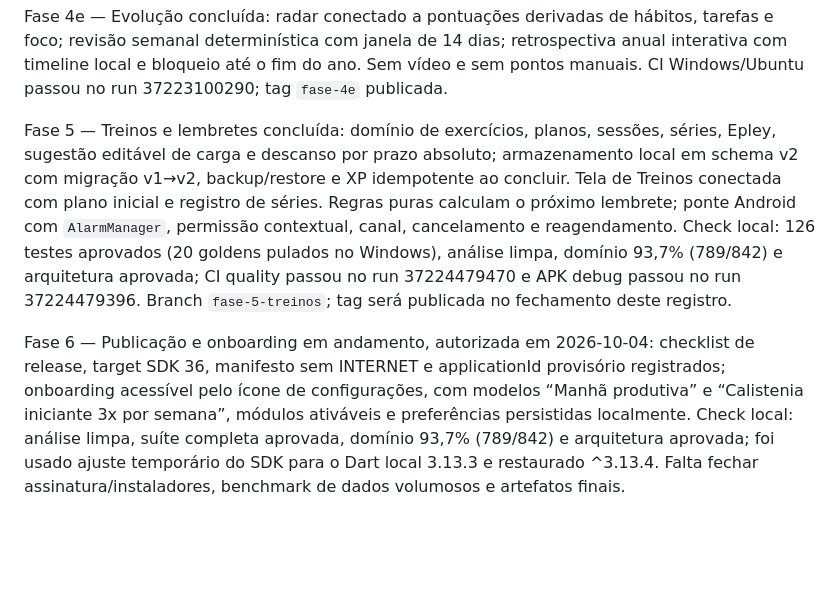
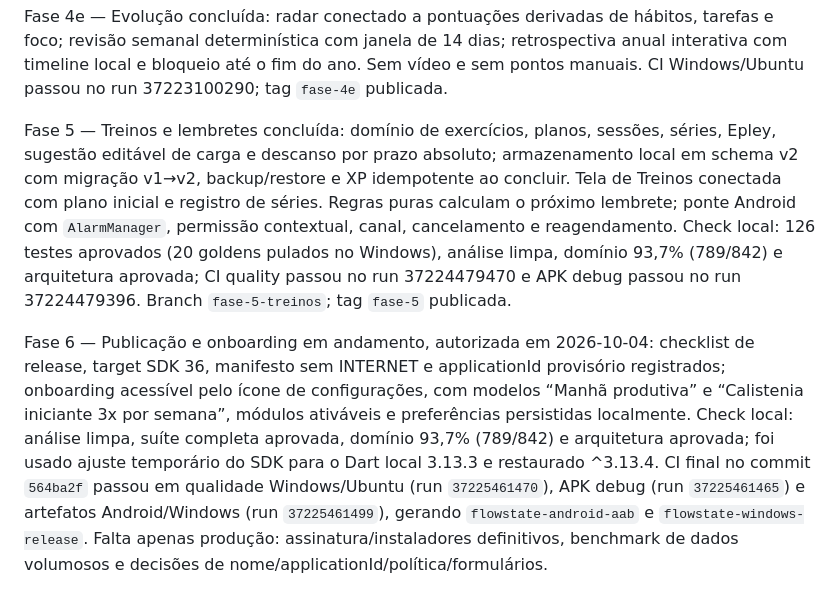
Before and after one commit to danielcdesk/flowstate-2, a Markdown page: docs/STATE.md, the part around the change. Drawn GitHub-style; blank space fills up the shorter version.

Commit message:
docs(release): record final validation artifacts

```diff
--- a/docs/STATE.md
+++ b/docs/STATE.md
@@ -21,6 +21,6 @@ Fase 4d — Foco concluída: sessões locais por prazo absoluto, recuperáveis a
 
 Fase 4e — Evolução concluída: radar conectado a pontuações derivadas de hábitos, tarefas e foco; revisão semanal determinística com janela de 14 dias; retrospectiva anual interativa com timeline local e bloqueio até o fim do ano. Sem vídeo e sem pontos manuais. CI Windows/Ubuntu passou no run 37223100290; tag `fase-4e` publicada.
 
-Fase 5 — Treinos e lembretes concluída: domínio de exercícios, planos, sessões, séries, Epley, sugestão editável de carga e descanso por prazo absoluto; armazenamento local em schema v2 com migração v1→v2, backup/restore e XP idempotente ao concluir. Tela de Treinos conectada com plano inicial e registro de séries. Regras puras calculam o próximo lembrete; ponte Android com `AlarmManager`, permissão contextual, canal, cancelamento e reagendamento. Check local: 126 testes aprovados (20 goldens pulados no Windows), análise limpa, domínio 93,7% (789/842) e arquitetura aprovada; CI quality passou no run 37224479470 e APK debug passou no run 37224479396. Branch `fase-5-treinos`; tag será publicada no fechamento deste registro.
+Fase 5 — Treinos e lembretes concluída: domínio de exercícios, planos, sessões, séries, Epley, sugestão editável de carga e descanso por prazo absoluto; armazenamento local em schema v2 com migração v1→v2, backup/restore e XP idempotente ao concluir. Tela de Treinos conectada com plano inicial e registro de séries. Regras puras calculam o próximo lembrete; ponte Android com `AlarmManager`, permissão contextual, canal, cancelamento e reagendamento. Check local: 126 testes aprovados (20 goldens pulados no Windows), análise limpa, domínio 93,7% (789/842) e arquitetura aprovada; CI quality passou no run 37224479470 e APK debug passou no run 37224479396. Branch `fase-5-treinos`; tag `fase-5` publicada.
 
-Fase 6 — Publicação e onboarding em andamento, autorizada em 2026-10-04: checklist de release, target SDK 36, manifesto sem INTERNET e applicationId provisório registrados; onboarding acessível pelo ícone de configurações, com modelos “Manhã produtiva” e “Calistenia iniciante 3x por semana”, módulos ativáveis e preferências persistidas localmente. Check local: análise limpa, suíte completa aprovada, domínio 93,7% (789/842) e arquitetura aprovada; foi usado ajuste temporário do SDK para o Dart local 3.13.3 e restaurado ^3.13.4. Falta fechar assinatura/instaladores, benchmark de dados volumosos e artefatos finais.
+Fase 6 — Publicação e onboarding em andamento, autorizada em 2026-10-04: checklist de release, target SDK 36, manifesto sem INTERNET e applicationId provisório registrados; onboarding acessível pelo ícone de configurações, com modelos “Manhã produtiva” e “Calistenia iniciante 3x por semana”, módulos ativáveis e preferências persistidas localmente. Check local: análise limpa, suíte completa aprovada, domínio 93,7% (789/842) e arquitetura aprovada; foi usado ajuste temporário do SDK para o Dart local 3.13.3 e restaurado ^3.13.4. CI final no commit `564ba2f` passou em qualidade Windows/Ubuntu (run `37225461470`), APK debug (run `37225461465`) e artefatos Android/Windows (run `37225461499`), gerando `flowstate-android-aab` e `flowstate-windows-release`. Falta apenas produção: assinatura/instaladores definitivos, benchmark de dados volumosos e decisões de nome/applicationId/política/formulários.
```
Also changed, not shown: docs/ROADMAP.md (+2 -2 lines).
